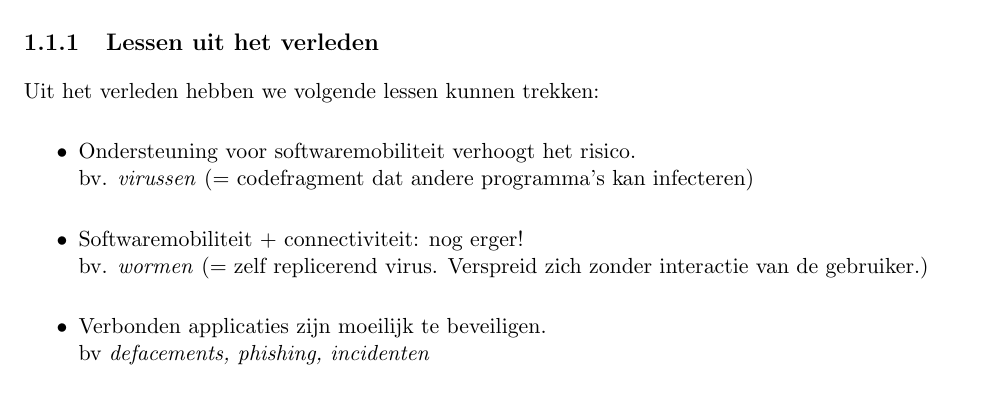
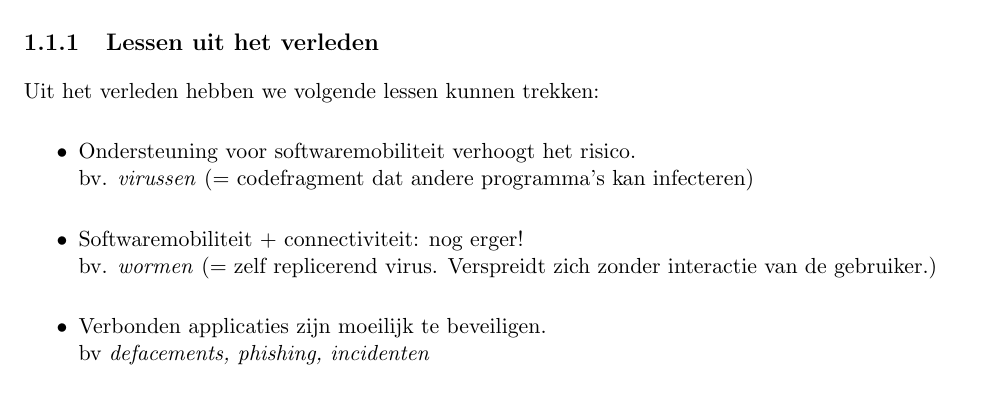
Before and after one commit to KULeuven-CS/OVS, a LaTeX document (chapters/chapter1.tex): part of page 1 of 6, cut so that both start at the same text. Compiled offline with pdfLaTeX.

Commit message:
Typo fixed

```diff
--- a/chapters/chapter1.tex
+++ b/chapters/chapter1.tex
@@ -13,7 +13,7 @@ Tenslotte merken we dat computers meer en meer ondersteuning bieden voor softwar
 Uit het verleden hebben we volgende lessen kunnen trekken:
 \begin{itemize}
 	\item Ondersteuning voor softwaremobiliteit verhoogt het risico. \\ bv. \textit{virussen} (= codefragment dat andere programma's kan infecteren)
-	\item Softwaremobiliteit + connectiviteit: nog erger! \\ bv. \textit{wormen} (= zelf replicerend virus. Verspreid zich zonder interactie van de gebruiker.)
+	\item Softwaremobiliteit + connectiviteit: nog erger! \\ bv. \textit{wormen} (= zelf replicerend virus. Verspreidt zich zonder interactie van de gebruiker.)
 	\item Verbonden applicaties zijn moeilijk te beveiligen. \\ bv \textit{defacements, phishing, incidenten}
 \end{itemize}
 
```
